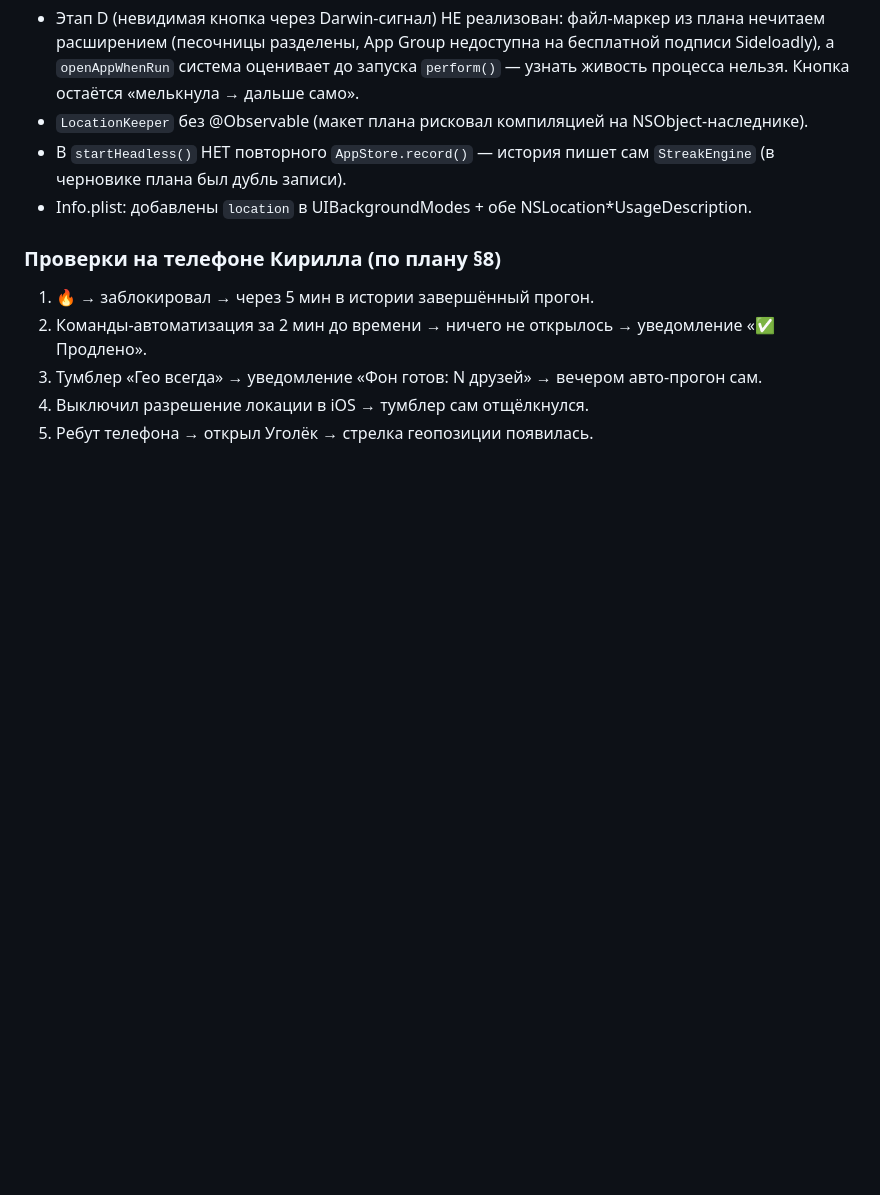
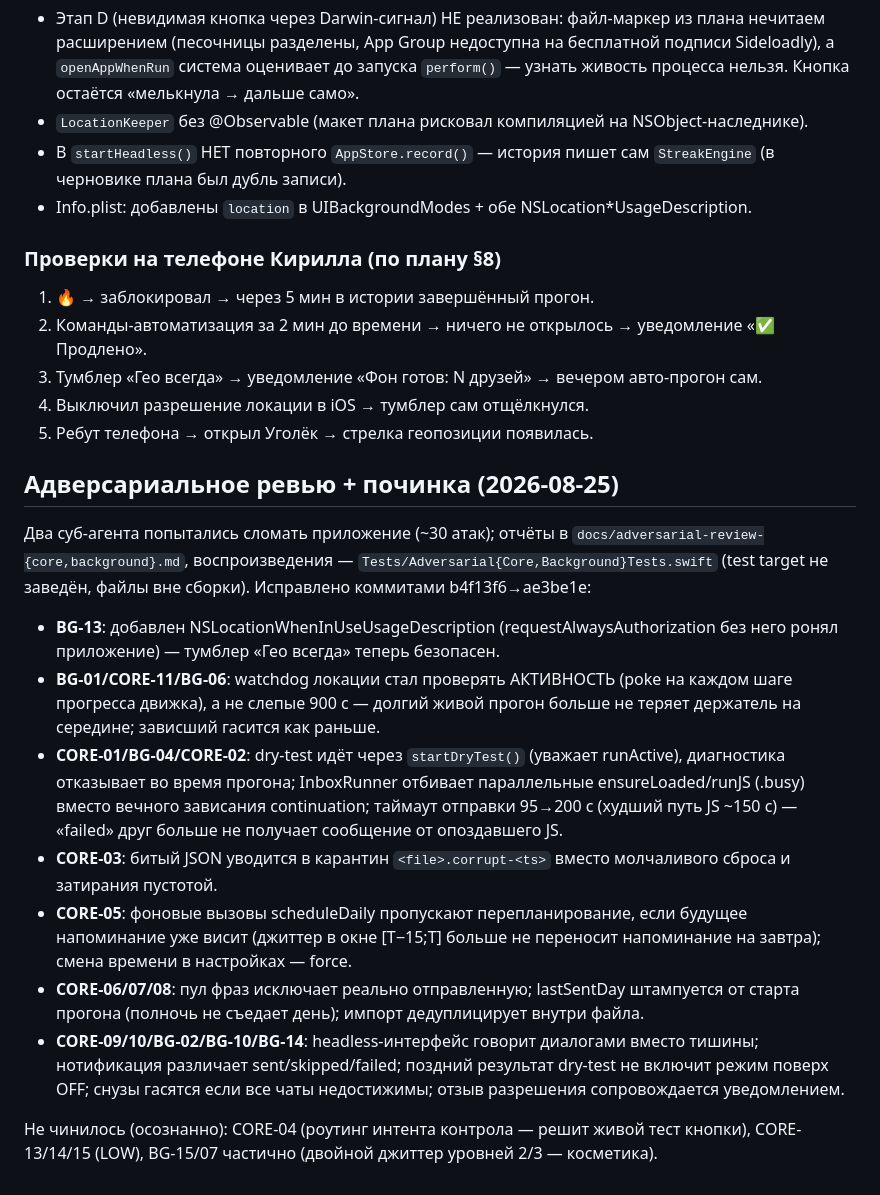
Before and after one commit to Noli4ekc/ugolek, a Markdown page: HANDOFF.md, the part around the change. GitHub-like rendering; blank space fills up the shorter version.

Commit message:
docs: handoff notes on adversarial review fixes

```diff
--- a/HANDOFF.md
+++ b/HANDOFF.md
@@ -111,3 +111,18 @@ iOS-приложение **«Уголёк» (Ugolek)** — автоматиче
 3. Тумблер «Гео всегда» → уведомление «Фон готов: N друзей» → вечером авто-прогон сам.
 4. Выключил разрешение локации в iOS → тумблер сам отщёлкнулся.
 5. Ребут телефона → открыл Уголёк → стрелка геопозиции появилась.
+
+## Адверсариальное ревью + починка (2026-08-25)
+Два суб-агента попытались сломать приложение (~30 атак); отчёты в `docs/adversarial-review-{core,background}.md`,
+воспроизведения — `Tests/Adversarial{Core,Background}Tests.swift` (test target не заведён, файлы вне сборки).
+Исправлено коммитами b4f13f6→ae3be1e:
+
+- **BG-13**: добавлен NSLocationWhenInUseUsageDescription (requestAlwaysAuthorization без него ронял приложение) — тумблер «Гео всегда» теперь безопасен.
+- **BG-01/CORE-11/BG-06**: watchdog локации стал проверять АКТИВНОСТЬ (poke на каждом шаге прогресса движка), а не слепые 900 с — долгий живой прогон больше не теряет держатель на середине; зависший гасится как раньше.
+- **CORE-01/BG-04/CORE-02**: dry-test идёт через `startDryTest()` (уважает runActive), диагностика отказывает во время прогона; InboxRunner отбивает параллельные ensureLoaded/runJS (.busy) вместо вечного зависания continuation; таймаут отправки 95→200 с (худший путь JS ~150 с) — «failed» друг больше не получает сообщение от опоздавшего JS.
+- **CORE-03**: битый JSON уводится в карантин `<file>.corrupt-<ts>` вместо молчаливого сброса и затирания пустотой.
+- **CORE-05**: фоновые вызовы scheduleDaily пропускают перепланирование, если будущее напоминание уже висит (джиттер в окне [T−15;T] больше не переносит напоминание на завтра); смена времени в настройках — force.
+- **CORE-06/07/08**: пул фраз исключает реально отправленную; lastSentDay штампуется от старта прогона (полночь не съедает день); импорт дедуплицирует внутри файла.
+- **CORE-09/10/BG-02/BG-10/BG-14**: headless-интерфейс говорит диалогами вместо тишины; нотификация различает sent/skipped/failed; поздний результат dry-test не включит режим поверх OFF; снузы гасятся если все чаты недостижимы; отзыв разрешения сопровождается уведомлением.
+
+Не чинилось (осознанно): CORE-04 (роутинг интента контрола — решит живой тест кнопки), CORE-13/14/15 (LOW), BG-15/07 частично (двойной джиттер уровней 2/3 — косметика).
```
